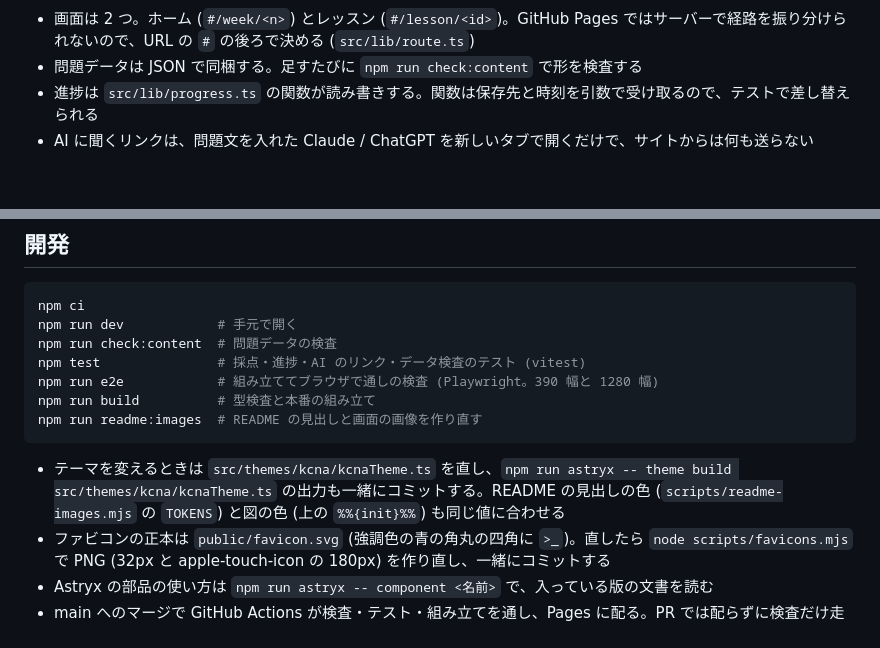
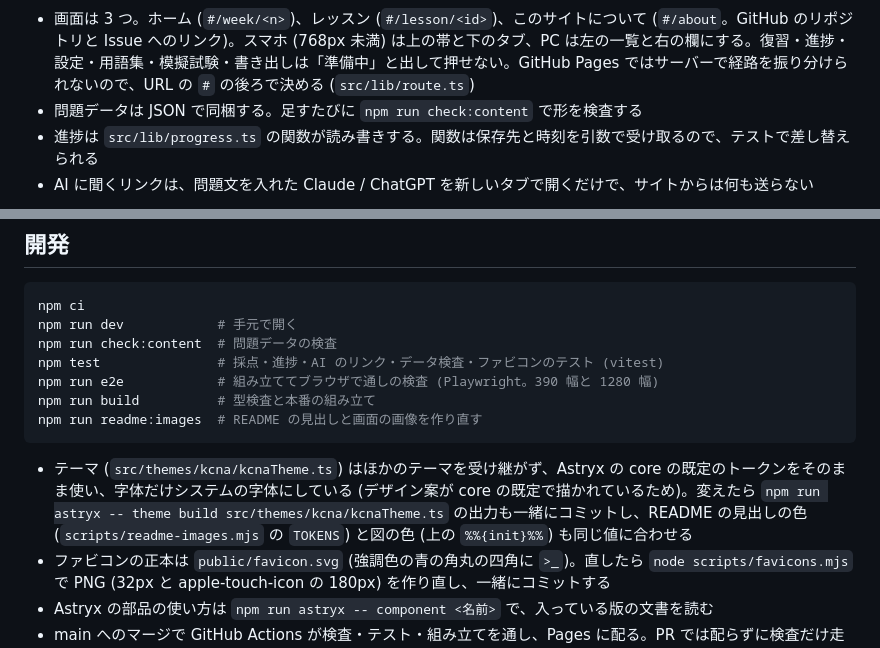
Before and after one commit to maco165/kcna-dojo, a Markdown page: README.md, 2 parts joined by grey strips. Rendered like a GitHub page; blank space fills up the shorter version.

````diff
--- a/README.md
+++ b/README.md
@@ -51,7 +51,7 @@ flowchart LR
   class app,browser accent;
 ```
 
-- 画面は 2 つ。ホーム (`#/week/<n>`) とレッスン (`#/lesson/<id>`)。GitHub Pages ではサーバーで経路を振り分けられないので、URL の `#` の後ろで決める (`src/lib/route.ts`)
+- 画面は 3 つ。ホーム (`#/week/<n>`)、レッスン (`#/lesson/<id>`)、このサイトについて (`#/about`。GitHub のリポジトリと Issue へのリンク)。スマホ (768px 未満) は上の帯と下のタブ、PC は左の一覧と右の欄にする。復習・進捗・設定・用語集・模擬試験・書き出しは「準備中」と出して押せない。GitHub Pages ではサーバーで経路を振り分けられないので、URL の `#` の後ろで決める (`src/lib/route.ts`)
 - 問題データは JSON で同梱する。足すたびに `npm run check:content` で形を検査する
 - 進捗は `src/lib/progress.ts` の関数が読み書きする。関数は保存先と時刻を引数で受け取るので、テストで差し替えられる
 - AI に聞くリンクは、問題文を入れた Claude / ChatGPT を新しいタブで開くだけで、サイトからは何も送らない
@@ -127,13 +127,13 @@ flowchart TD
 npm ci
 npm run dev            # 手元で開く
 npm run check:content  # 問題データの検査
-npm test               # 採点・進捗・AI のリンク・データ検査のテスト (vitest)
+npm test               # 採点・進捗・AI のリンク・データ検査・ファビコンのテスト (vitest)
 npm run e2e            # 組み立ててブラウザで通しの検査 (Playwright。390 幅と 1280 幅)
 npm run build          # 型検査と本番の組み立て
 npm run readme:images  # README の見出しと画面の画像を作り直す
 ```
 
-- テーマを変えるときは `src/themes/kcna/kcnaTheme.ts` を直し、`npm run astryx -- theme build src/themes/kcna/kcnaTheme.ts` の出力も一緒にコミットする。README の見出しの色 (`scripts/readme-images.mjs` の `TOKENS`) と図の色 (上の `%%{init}%%`) も同じ値に合わせる
+- テーマ (`src/themes/kcna/kcnaTheme.ts`) はほかのテーマを受け継がず、Astryx の core の既定のトークンをそのまま使い、字体だけシステムの字体にしている (デザイン案が core の既定で描かれているため)。変えたら `npm run astryx -- theme build src/themes/kcna/kcnaTheme.ts` の出力も一緒にコミットし、README の見出しの色 (`scripts/readme-images.mjs` の `TOKENS`) と図の色 (上の `%%{init}%%`) も同じ値に合わせる
 - ファビコンの正本は `public/favicon.svg` (強調色の青の角丸の四角に `>_`)。直したら `node scripts/favicons.mjs` で PNG (32px と apple-touch-icon の 180px) を作り直し、一緒にコミットする
 - Astryx の部品の使い方は `npm run astryx -- component <名前>` で、入っている版の文書を読む
 - main へのマージで GitHub Actions が検査・テスト・組み立てを通し、Pages に配る。PR では配らずに検査だけ走る。e2e と画像の作り直しはブラウザが要るので手元で走らせる
````
Also changed, not shown: other parts of README.md (+5 -5 lines), docs/images/banner-dark.png, docs/images/banner-light.png, docs/images/choice-phone.png, docs/images/fill-phone.png, docs/images/home-pc.png, docs/images/home-phone.png, 1 other file.
